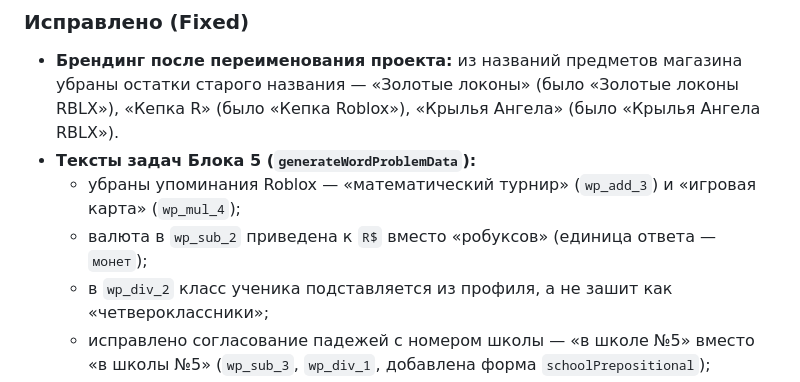
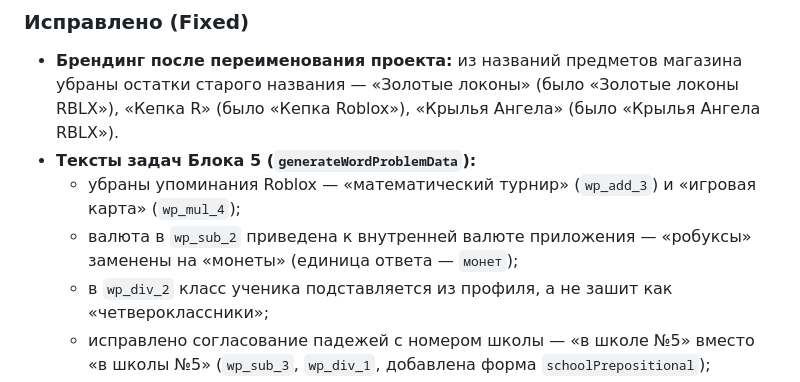
Before and after one commit to DenisZakharov2/R-MATH, a Markdown page: CHANGELOG.md, the part around the change. Drawn GitHub-style.

Commit message:
docs(changelog): уточнить формулировку про валюту в задаче wp_sub_2

```diff
--- a/CHANGELOG.md
+++ b/CHANGELOG.md
@@ -9,7 +9,7 @@
 * **Брендинг после переименования проекта:** из названий предметов магазина убраны остатки старого названия — «Золотые локоны» (было «Золотые локоны RBLX»), «Кепка R» (было «Кепка Roblox»), «Крылья Ангела» (было «Крылья Ангела RBLX»).
 * **Тексты задач Блока 5 (`generateWordProblemData`):**
   * убраны упоминания Roblox — «математический турнир» (`wp_add_3`) и «игровая карта» (`wp_mul_4`);
-  * валюта в `wp_sub_2` приведена к `R$` вместо «робуксов» (единица ответа — `монет`);
+  * валюта в `wp_sub_2` приведена к внутренней валюте приложения — «робуксы» заменены на «монеты» (единица ответа — `монет`);
   * в `wp_div_2` класс ученика подставляется из профиля, а не зашит как «четвероклассники»;
   * исправлено согласование падежей с номером школы — «в школе №5» вместо «в школы №5» (`wp_sub_3`, `wp_div_1`, добавлена форма `schoolPrepositional`);
   * убрана тавтология «школьная столовая школы» / «школьная выставка школы» (`wp_sub_4`, `wp_div_4`).
```
